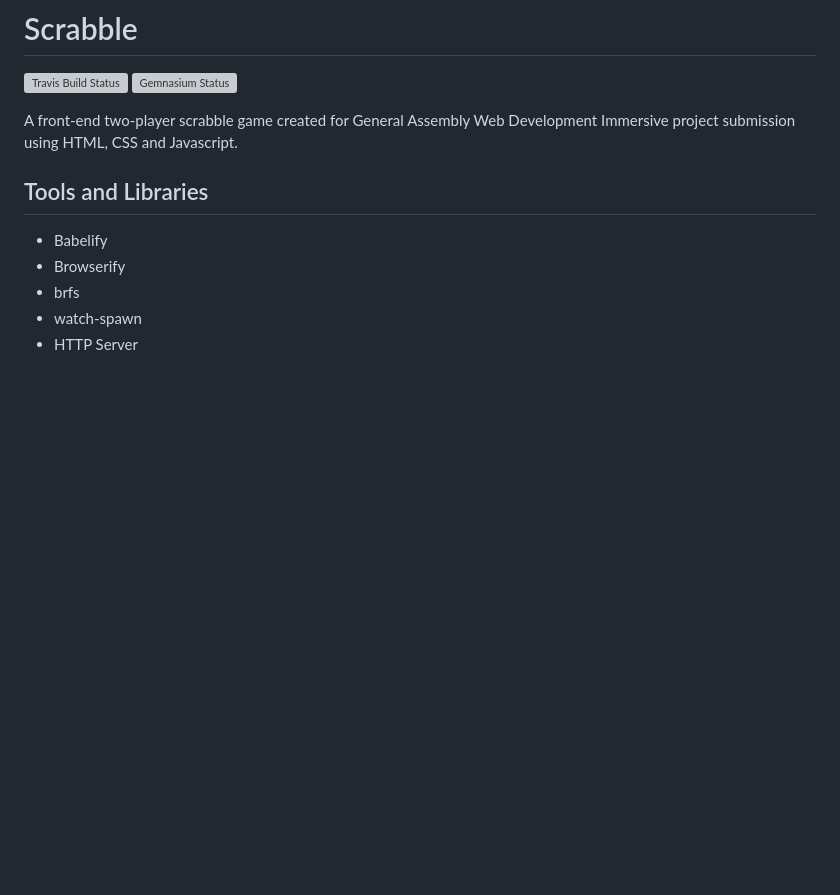
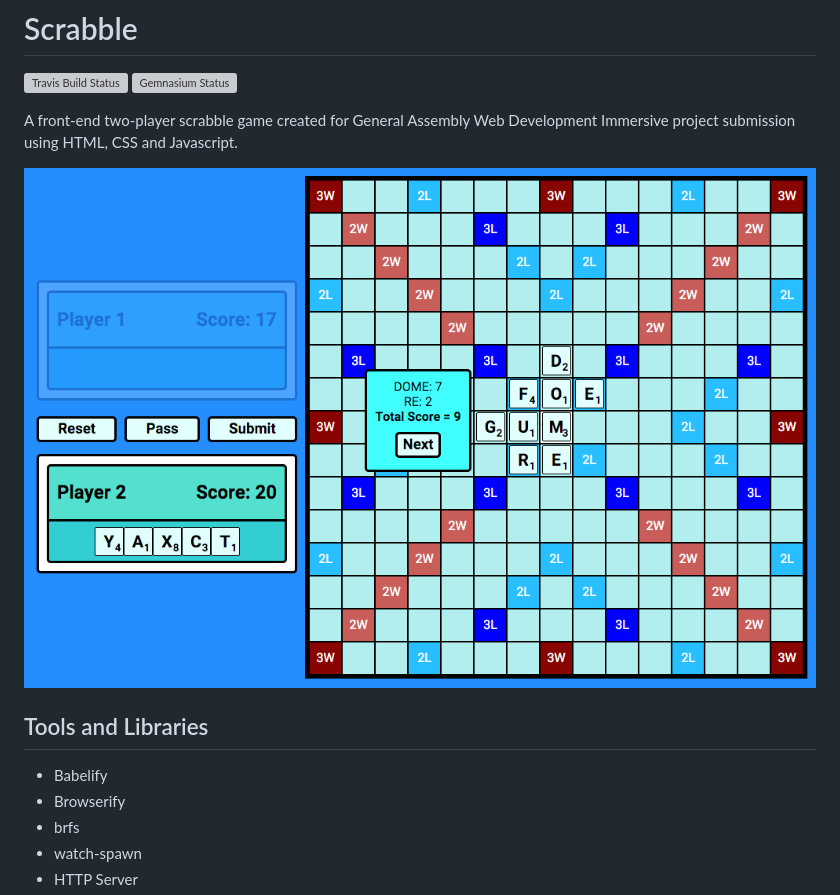
Before and after one commit to caalberts/scrabble, a Markdown page: README.md, the part around the change. Rendered like a GitHub page; pictures changed too: docs/scrabble.png (added); blank space fills up the shorter version; grey boxes are pictures that could not be loaded.

Commit message:
Include screenshot in README

```diff
--- a/README.md
+++ b/README.md
@@ -5,6 +5,7 @@
 
 A front-end two-player scrabble game created for General Assembly Web Development Immersive project submission using HTML, CSS and Javascript.
 
+![Screenshot of Scrabble](docs/scrabble.png)
 
 
 ## Tools and Libraries
```
